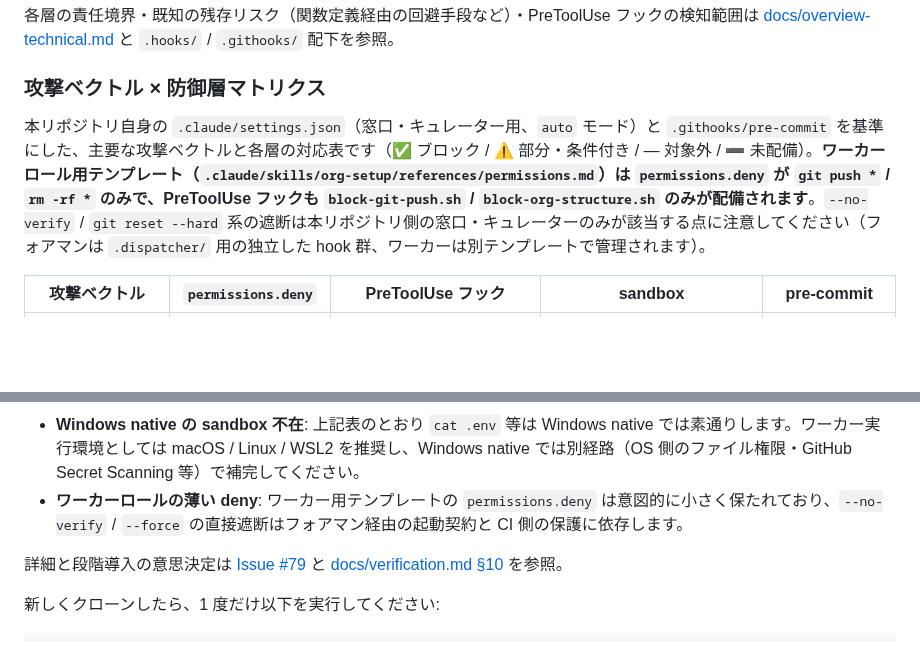
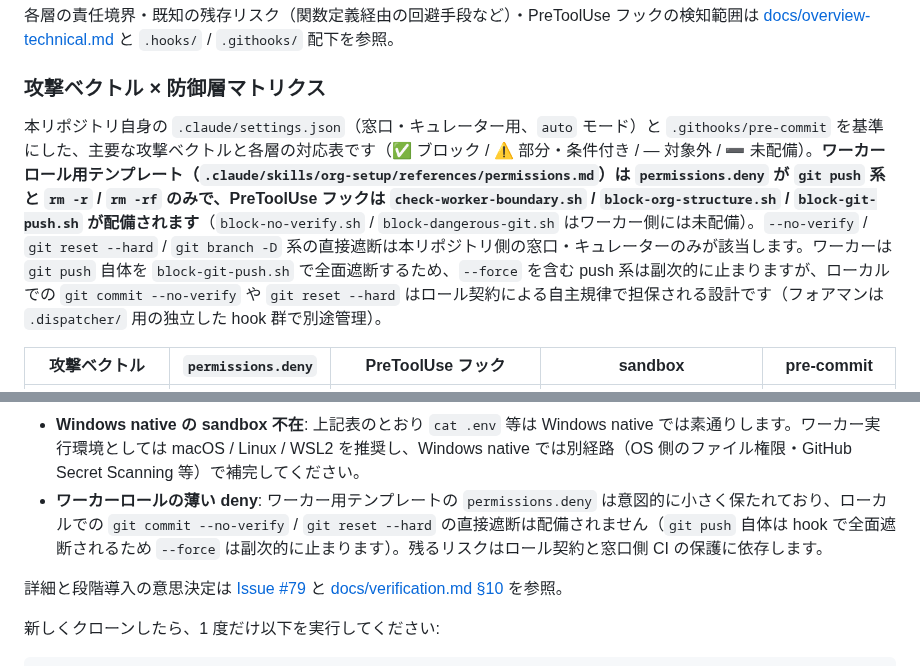
Before and after one commit to suisya-systems/claude-org-ja, a Markdown page: README.md, 2 parts joined by grey strips. GitHub-like rendering; blank space fills up the shorter version.

Commit message:
docs(readme): correct worker-template defense description (#79)
Round-2 codex review caught two issues with the worker-template
description in the new matrix:
- worker permissions.deny actually contains 4 entries (push, push-star,
  rm -r-star, rm -rf-star), not just two
- block-git-push.sh DOES technically block forced pushes (matches any
  push verb), so attributing the force defense purely to role
  contract + CI understated the hook layer

Updates the prose under the matrix and the residual-risk section
accordingly. The cross-doc inconsistency in
.claude/skills/org-setup/references/permissions.md:311 is pre-existing
and left for a separate follow-up issue.

```diff
--- a/README.md
+++ b/README.md
@@ -238,7 +238,7 @@ claude-org-ja は **4 層防御**（`permissions.deny` / PreToolUse フック /
 
 ### 攻撃ベクトル × 防御層マトリクス
 
-本リポジトリ自身の `.claude/settings.json`（窓口・キュレーター用、`auto` モード）と `.githooks/pre-commit` を基準にした、主要な攻撃ベクトルと各層の対応表です（✅ ブロック / ⚠️ 部分・条件付き / — 対象外 / ➖ 未配備）。**ワーカーロール用テンプレート（`.claude/skills/org-setup/references/permissions.md`）は `permissions.deny` が `git push *` / `rm -rf *` のみで、PreToolUse フックも `block-git-push.sh` / `block-org-structure.sh` のみが配備されます**。`--no-verify` / `git reset --hard` 系の遮断は本リポジトリ側の窓口・キュレーターのみが該当する点に注意してください（フォアマンは `.dispatcher/` 用の独立した hook 群、ワーカーは別テンプレートで管理されます）。
+本リポジトリ自身の `.claude/settings.json`（窓口・キュレーター用、`auto` モード）と `.githooks/pre-commit` を基準にした、主要な攻撃ベクトルと各層の対応表です（✅ ブロック / ⚠️ 部分・条件付き / — 対象外 / ➖ 未配備）。**ワーカーロール用テンプレート（`.claude/skills/org-setup/references/permissions.md`）は `permissions.deny` が `git push` 系と `rm -r` / `rm -rf` のみで、PreToolUse フックは `check-worker-boundary.sh` / `block-org-structure.sh` / `block-git-push.sh` が配備されます**（`block-no-verify.sh` / `block-dangerous-git.sh` はワーカー側には未配備）。`--no-verify` / `git reset --hard` / `git branch -D` 系の直接遮断は本リポジトリ側の窓口・キュレーターのみが該当します。ワーカーは `git push` 自体を `block-git-push.sh` で全面遮断するため、`--force` を含む push 系は副次的に止まりますが、ローカルでの `git commit --no-verify` や `git reset --hard` はロール契約による自主規律で担保される設計です（フォアマンは `.dispatcher/` 用の独立した hook 群で別途管理）。
 
 | 攻撃ベクトル | `permissions.deny` | PreToolUse フック | sandbox | pre-commit |
 |---|---|---|---|---|
@@ -253,7 +253,7 @@ claude-org-ja は **4 層防御**（`permissions.deny` / PreToolUse フック /
 **残存リスク (residual risk)**:
 - **シェル関数定義経由のルーティング**: 関数本体内に隠された禁止コマンドは PreToolUse フックの静的解析では検出できません（Phase 2c で検討した shell-layer 静的解析は誤検知率と保守コストの観点から廃案）。sandbox の `denyWrite` も対象が `~/.claude/settings.json` / `~/.ssh/**` 等の限定リストで、`git commit` などのリポジトリ副作用は止めません。本ベクトルは現状ロール契約による自主規律のみで担保されます。
 - **Windows native の sandbox 不在**: 上記表のとおり `cat .env` 等は Windows native では素通りします。ワーカー実行環境としては macOS / Linux / WSL2 を推奨し、Windows native では別経路（OS 側のファイル権限・GitHub Secret Scanning 等）で補完してください。
-- **ワーカーロールの薄い deny**: ワーカー用テンプレートの `permissions.deny` は意図的に小さく保たれており、`--no-verify` / `--force` の直接遮断はフォアマン経由の起動契約と CI 側の保護に依存します。
+- **ワーカーロールの薄い deny**: ワーカー用テンプレートの `permissions.deny` は意図的に小さく保たれており、ローカルでの `git commit --no-verify` / `git reset --hard` の直接遮断は配備されません（`git push` 自体は hook で全面遮断されるため `--force` は副次的に止まります）。残るリスクはロール契約と窓口側 CI の保護に依存します。
 
 詳細と段階導入の意思決定は [Issue #79](https://github.com/suisya-systems/claude-org-ja/issues/79) と [docs/verification.md §10](docs/verification.md) を参照。
 
```
